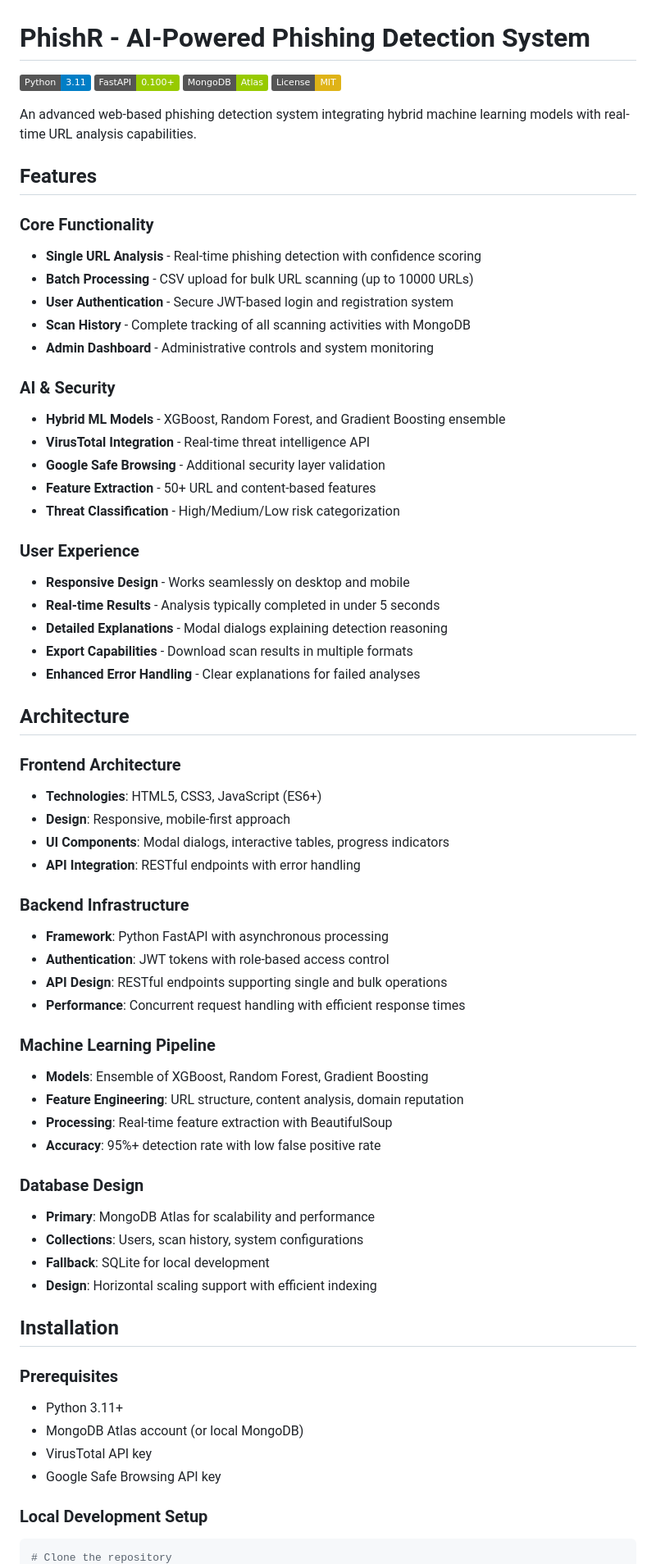
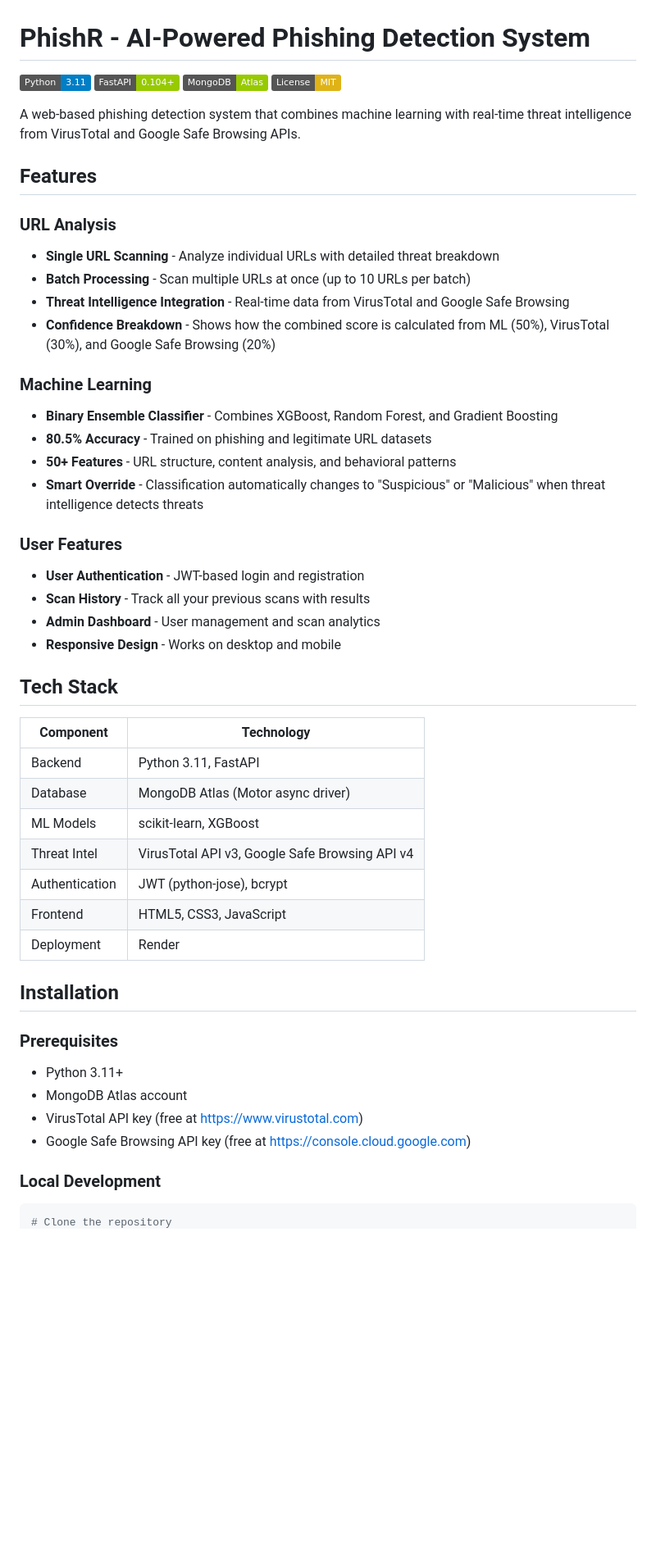
Before and after one commit to ovlachi/phishing-detector, a Markdown page: README.md, the part around one of its changes. Shown at 82% size. Rendered like a GitHub page; badges without logos; blank space fills up the shorter version.

````diff
--- a/README.md
+++ b/README.md
@@ -1,78 +1,53 @@
 # PhishR - AI-Powered Phishing Detection System
 
 [![Python](https://img.shields.io/badge/Python-3.11-blue.svg)](https://www.python.org/downloads/)
-[![FastAPI](https://img.shields.io/badge/FastAPI-0.100+-green.svg)](https://fastapi.tiangolo.com/)
+[![FastAPI](https://img.shields.io/badge/FastAPI-0.104+-green.svg)](https://fastapi.tiangolo.com/)
 [![MongoDB](https://img.shields.io/badge/MongoDB-Atlas-green.svg)](https://www.mongodb.com/atlas)
 [![License](https://img.shields.io/badge/License-MIT-yellow.svg)](LICENSE)
 
-An advanced web-based phishing detection system integrating hybrid machine learning models with real-time URL analysis capabilities.
+A web-based phishing detection system that combines machine learning with real-time threat intelligence from VirusTotal and Google Safe Browsing APIs.
 
 ## Features
 
-### Core Functionality
+### URL Analysis
+- **Single URL Scanning** - Analyze individual URLs with detailed threat breakdown
+- **Batch Processing** - Scan multiple URLs at once (up to 10 URLs per batch)
+- **Threat Intelligence Integration** - Real-time data from VirusTotal and Google Safe Browsing
+- **Confidence Breakdown** - Shows how the combined score is calculated from ML (50%), VirusTotal (30%), and Google Safe Browsing (20%)
 
-- **Single URL Analysis** - Real-time phishing detection with confidence scoring
-- **Batch Processing** - CSV upload for bulk URL scanning (up to 10000 URLs)
-- **User Authentication** - Secure JWT-based login and registration system
-- **Scan History** - Complete tracking of all scanning activities with MongoDB
-- **Admin Dashboard** - Administrative controls and system monitoring
+### Machine Learning
+- **Binary Ensemble Classifier** - Combines XGBoost, Random Forest, and Gradient Boosting
+- **80.5% Accuracy** - Trained on phishing and legitimate URL datasets
+- **50+ Features** - URL structure, content analysis, and behavioral patterns
+- **Smart Override** - Classification automatically changes to "Suspicious" or "Malicious" when threat intelligence detects threats
 
-### AI & Security
+### User Features
+- **User Authentication** - JWT-based login and registration
+- **Scan History** - Track all your previous scans with results
+- **Admin Dashboard** - User management and scan analytics
+- **Responsive Design** - Works on desktop and mobile
 
-- **Hybrid ML Models** - XGBoost, Random Forest, and Gradient Boosting ensemble
-- **VirusTotal Integration** - Real-time threat intelligence API
-- **Google Safe Browsing** - Additional security layer validation
-- **Feature Extraction** - 50+ URL and content-based features
-- **Threat Classification** - High/Medium/Low risk categorization
+## Tech Stack
 
-### User Experience
-
-- **Responsive Design** - Works seamlessly on desktop and mobile
-- **Real-time Results** - Analysis typically completed in under 5 seconds
-- **Detailed Explanations** - Modal dialogs explaining detection reasoning
-- **Export Capabilities** - Download scan results in multiple formats
-- **Enhanced Error Handling** - Clear explanations for failed analyses
-
-## Architecture
-
-### Frontend Architecture
-
-- **Technologies**: HTML5, CSS3, JavaScript (ES6+)
-- **Design**: Responsive, mobile-first approach
-- **UI Components**: Modal dialogs, interactive tables, progress indicators
-- **API Integration**: RESTful endpoints with error handling
-
-### Backend Infrastructure
-
-- **Framework**: Python FastAPI with asynchronous processing
-- **Authentication**: JWT tokens with role-based access control
-- **API Design**: RESTful endpoints supporting single and bulk operations
-- **Performance**: Concurrent request handling with efficient response times
-
-### Machine Learning Pipeline
-
-- **Models**: Ensemble of XGBoost, Random Forest, Gradient Boosting
-- **Feature Engineering**: URL structure, content analysis, domain reputation
-- **Processing**: Real-time feature extraction with BeautifulSoup
-- **Accuracy**: 95%+ detection rate with low false positive rate
-
-### Database Design
-
-- **Primary**: MongoDB Atlas for scalability and performance
-- **Collections**: Users, scan history, system configurations
-- **Fallback**: SQLite for local development
-- **Design**: Horizontal scaling support with efficient indexing
+| Component | Technology |
+|-----------|------------|
+| Backend | Python 3.11, FastAPI |
+| Database | MongoDB Atlas (Motor async driver) |
+| ML Models | scikit-learn, XGBoost |
+| Threat Intel | VirusTotal API v3, Google Safe Browsing API v4 |
+| Authentication | JWT (python-jose), bcrypt |
+| Frontend | HTML5, CSS3, JavaScript |
+| Deployment | Render |
 
 ## Installation
 
 ### Prerequisites
+- Python 3.11+
+- MongoDB Atlas account
+- VirusTotal API key (free at https://www.virustotal.com)
+- Google Safe Browsing API key (free at https://console.cloud.google.com)
 
-- Python 3.11+
-- MongoDB Atlas account (or local MongoDB)
-- VirusTotal API key
-- Google Safe Browsing API key
-
-### Local Development Setup
+### Local Development
 
 ```bash
 # Clone the repository
````
Also changed, not shown: other parts of README.md (+112 -70 lines).
